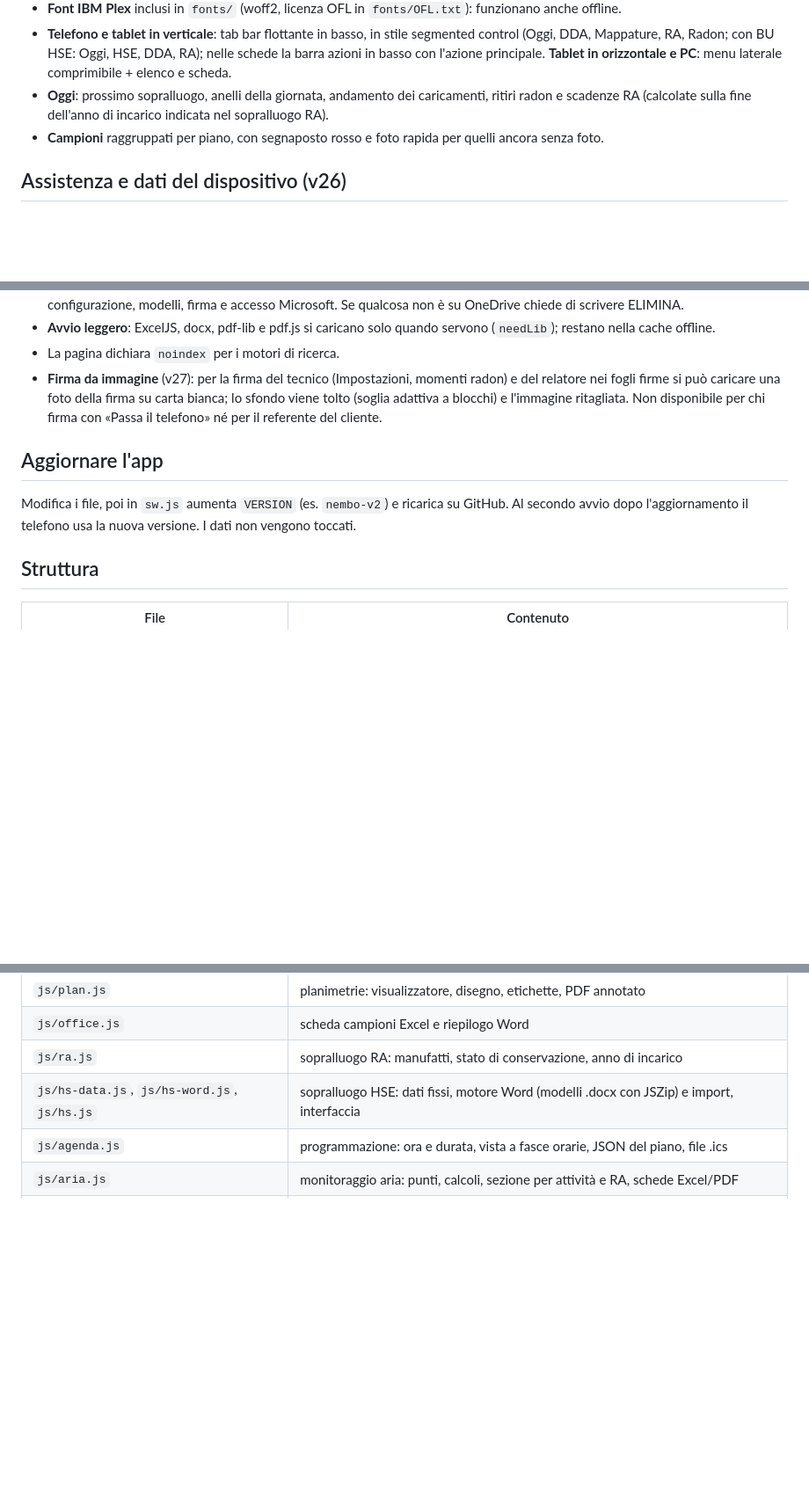
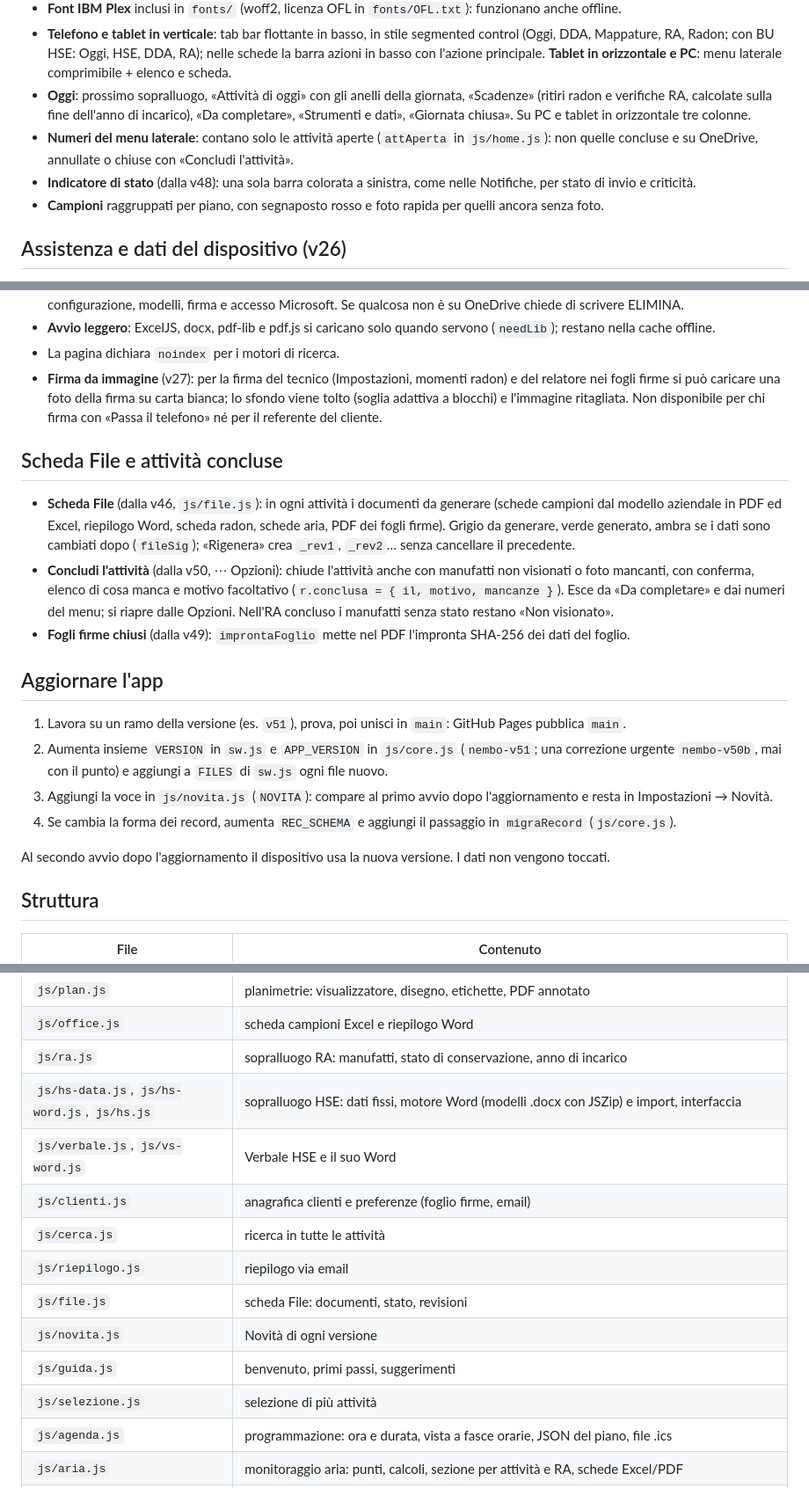
Before and after one commit to Waro/AppAmbiente, a Markdown page: README.md, 3 parts joined by grey strips. Shown at 88% size. Drawn GitHub-style; blank space fills up the shorter version.

```diff
--- a/README.md
+++ b/README.md
@@ -295,8 +314,10 @@ cartella nel salvataggio (resta il download semplice).
 - **Font IBM Plex** inclusi in `fonts/` (woff2, licenza OFL in `fonts/OFL.txt`): funzionano anche offline.
 - **Telefono e tablet in verticale**: tab bar flottante in basso, in stile segmented control (Oggi, DDA, Mappature, RA, Radon; con BU HSE: Oggi, HSE, DDA, RA); nelle schede la barra
   azioni in basso con l'azione principale. **Tablet in orizzontale e PC**: menu laterale comprimibile + elenco e scheda.
-- **Oggi**: prossimo sopralluogo, anelli della giornata, andamento dei caricamenti, ritiri radon e scadenze RA
-  (calcolate sulla fine dell'anno di incarico indicata nel sopralluogo RA).
+- **Oggi**: prossimo sopralluogo, «Attività di oggi» con gli anelli della giornata, «Scadenze» (ritiri radon e verifiche RA, calcolate sulla fine
+  dell'anno di incarico), «Da completare», «Strumenti e dati», «Giornata chiusa». Su PC e tablet in orizzontale tre colonne.
+- **Numeri del menu laterale**: contano solo le attività aperte (`attAperta` in `js/home.js`): non quelle concluse e su OneDrive, annullate o chiuse con «Concludi l'attività».
+- **Indicatore di stato** (dalla v48): una sola barra colorata a sinistra, come nelle Notifiche, per stato di invio e criticità.
 - **Campioni** raggruppati per piano, con segnaposto rosso e foto rapida per quelli ancora senza foto.
 
 ## Assistenza e dati del dispositivo (v26)
@@ -309,10 +330,25 @@ cartella nel salvataggio (resta il download semplice).
 - La pagina dichiara `noindex` per i motori di ricerca.
 - **Firma da immagine** (v27): per la firma del tecnico (Impostazioni, momenti radon) e del relatore nei fogli firme si può caricare una foto della firma su carta bianca; lo sfondo viene tolto (soglia adattiva a blocchi) e l'immagine ritagliata. Non disponibile per chi firma con «Passa il telefono» né per il referente del cliente.
 
+## Scheda File e attività concluse
+
+- **Scheda File** (dalla v46, `js/file.js`): in ogni attività i documenti da generare (schede campioni dal modello aziendale in PDF ed Excel,
+  riepilogo Word, scheda radon, schede aria, PDF dei fogli firme). Grigio da generare, verde generato, ambra se i dati sono cambiati dopo
+  (`fileSig`); «Rigenera» crea `_rev1`, `_rev2`… senza cancellare il precedente.
+- **Concludi l'attività** (dalla v50, ⋯ Opzioni): chiude l'attività anche con manufatti non visionati o foto mancanti, con conferma, elenco di cosa manca
+  e motivo facoltativo (`r.conclusa = { il, motivo, mancanze }`). Esce da «Da completare» e dai numeri del menu; si riapre dalle Opzioni.
+  Nell'RA concluso i manufatti senza stato restano «Non visionato».
+- **Fogli firme chiusi** (dalla v49): `improntaFoglio` mette nel PDF l'impronta SHA-256 dei dati del foglio.
+
 ## Aggiornare l'app
 
-Modifica i file, poi in `sw.js` aumenta `VERSION` (es. `nembo-v2`) e ricarica su GitHub.
-Al secondo avvio dopo l'aggiornamento il telefono usa la nuova versione. I dati non vengono toccati.
+1. Lavora su un ramo della versione (es. `v51`), prova, poi unisci in `main`: GitHub Pages pubblica `main`.
+2. Aumenta insieme `VERSION` in `sw.js` e `APP_VERSION` in `js/core.js` (`nembo-v51`; una correzione urgente `nembo-v50b`, mai con il punto)
+   e aggiungi a `FILES` di `sw.js` ogni file nuovo.
+3. Aggiungi la voce in `js/novita.js` (`NOVITA`): compare al primo avvio dopo l'aggiornamento e resta in Impostazioni → Novità.
+4. Se cambia la forma dei record, aumenta `REC_SCHEMA` e aggiungi il passaggio in `migraRecord` (`js/core.js`).
+
+Al secondo avvio dopo l'aggiornamento il dispositivo usa la nuova versione. I dati non vengono toccati.
 
 ## Struttura
 
@@ -328,6 +364,14 @@ Al secondo avvio dopo l'aggiornamento il telefono usa la nuova versione. I dati
 | `js/office.js` | scheda campioni Excel e riepilogo Word |
 | `js/ra.js` | sopralluogo RA: manufatti, stato di conservazione, anno di incarico |
 | `js/hs-data.js`, `js/hs-word.js`, `js/hs.js` | sopralluogo HSE: dati fissi, motore Word (modelli .docx con JSZip) e import, interfaccia |
+| `js/verbale.js`, `js/vs-word.js` | Verbale HSE e il suo Word |
+| `js/clienti.js` | anagrafica clienti e preferenze (foglio firme, email) |
+| `js/cerca.js` | ricerca in tutte le attività |
+| `js/riepilogo.js` | riepilogo via email |
+| `js/file.js` | scheda File: documenti, stato, revisioni |
+| `js/novita.js` | Novità di ogni versione |
+| `js/guida.js` | benvenuto, primi passi, suggerimenti |
+| `js/selezione.js` | selezione di più attività |
 | `js/agenda.js` | programmazione: ora e durata, vista a fasce orarie, JSON del piano, file .ics |
 | `js/aria.js` | monitoraggio aria: punti, calcoli, sezione per attività e RA, schede Excel/PDF |
 | `js/firme.js` | fogli firme: modelli, sezione nelle attività, attività a sé, passa il telefono, impostazioni |
```
Also changed, not shown: other parts of README.md (+40 -17 lines).
